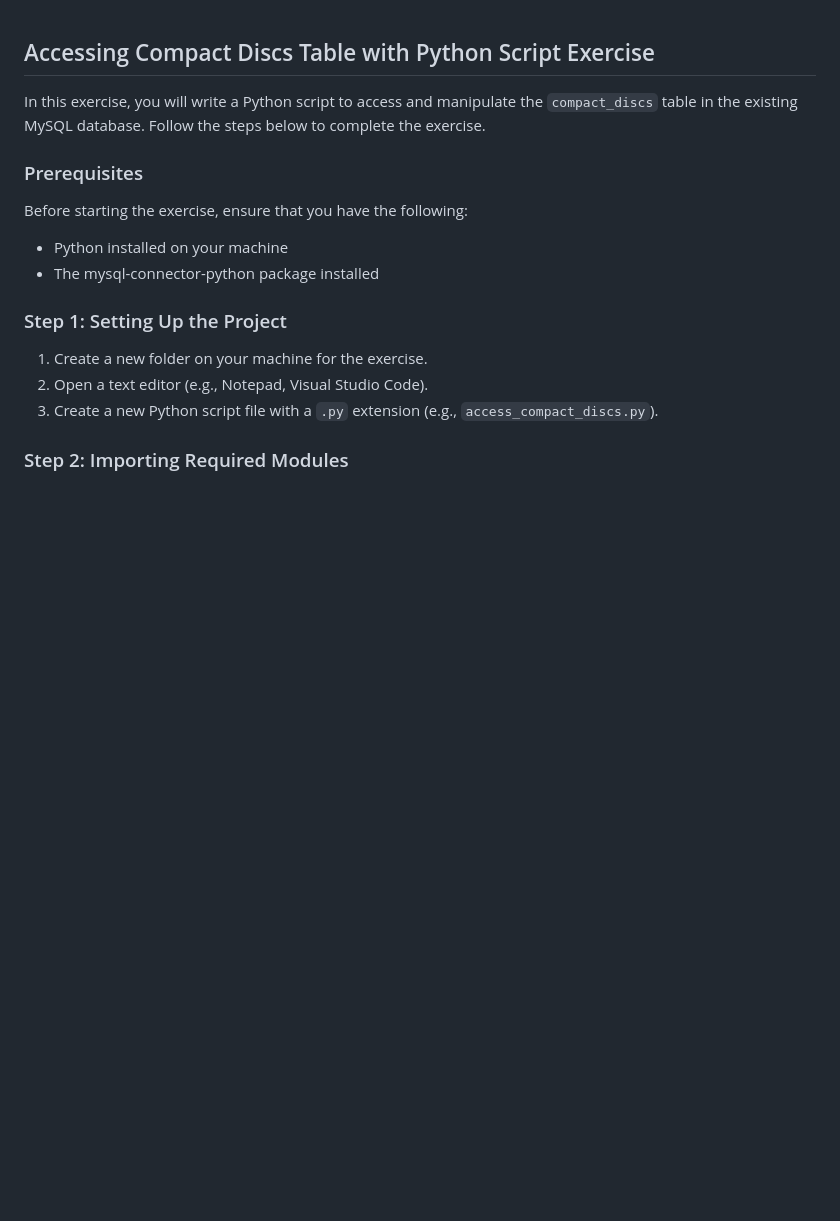
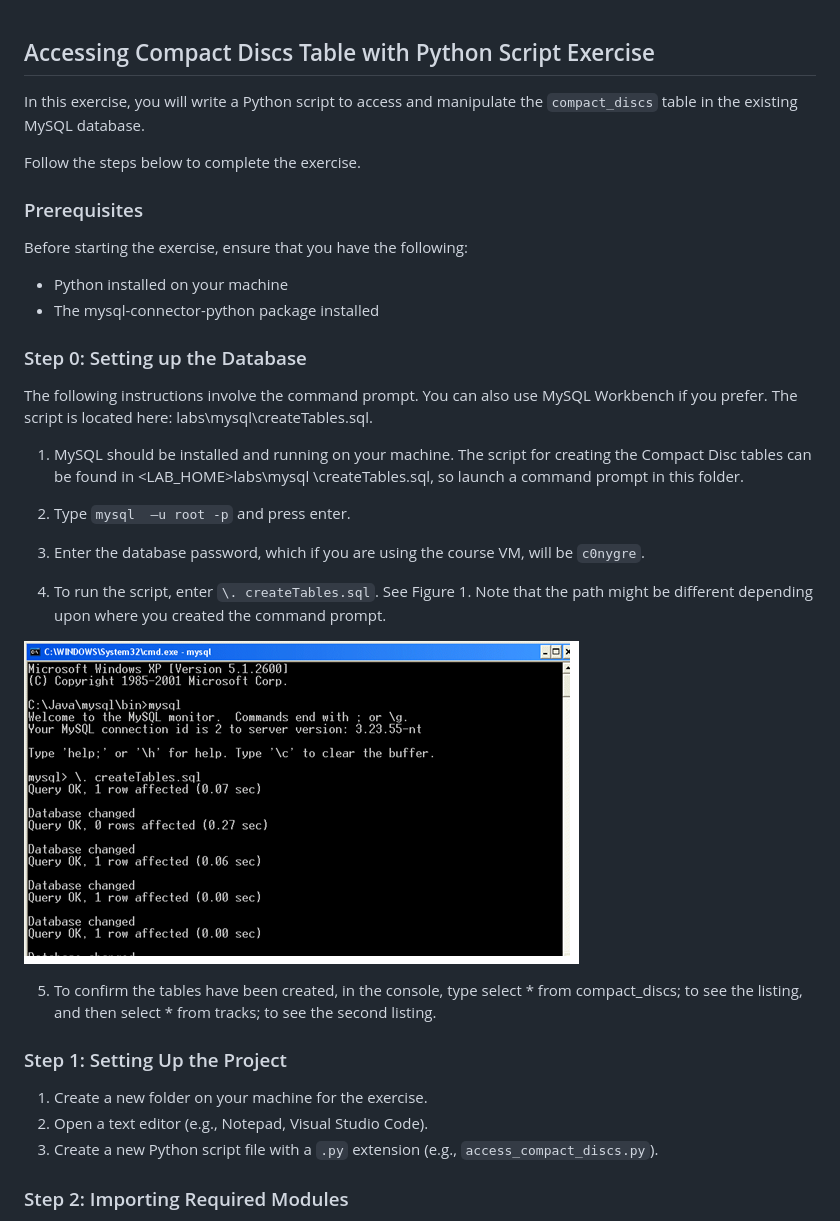
Before and after one commit to nicktodd/pythondemos, a Markdown page: lab_instructions/python_databases_lab.md, the part around the change. GitHub-like rendering; pictures changed too: lab_instructions/images/mysql-script.png (added); blank space fills up the shorter version.

````diff
--- a/lab_instructions/python_databases_lab.md
+++ b/lab_instructions/python_databases_lab.md
@@ -1,6 +1,8 @@
 ## Accessing Compact Discs Table with Python Script Exercise
 
-In this exercise, you will write a Python script to access and manipulate the `compact_discs` table in the existing MySQL database. Follow the steps below to complete the exercise.
+In this exercise, you will write a Python script to access and manipulate the `compact_discs` table in the existing MySQL database.
+
+Follow the steps below to complete the exercise.
 
 ### Prerequisites
 
@@ -8,6 +10,23 @@ Before starting the exercise, ensure that you have the following:
 
 - Python installed on your machine
 - The mysql-connector-python package installed
+
+### Step 0: Setting up the Database
+
+The following instructions involve the command prompt. You can also use MySQL Workbench if you prefer. The script is located here:  labs\mysql\createTables.sql.
+
+1.	MySQL should be installed and running on your machine. The script for creating the Compact Disc tables can be found in <LAB_HOME>labs\mysql \createTables.sql, so launch a command prompt in this folder.
+
+2.	Type ```mysql  –u root -p``` and press enter.
+
+3.	Enter the database password, which if you are using the course VM, will be ```c0nygre```.
+
+4.	To run the script, enter ```\. createTables.sql```. See Figure 1. Note that the path might be different depending upon where you created the command prompt.
+
+![Running the MySQL Script](./images/mysql-script.png)
+
+5.	To confirm the tables have been created, in the console, type select * from compact_discs; to see the listing, and then select * from tracks; to see the second listing.
+
 
 ### Step 1: Setting Up the Project
 
````
Also changed, not shown: lab_instructions/basic_flask.md (+3 -47 lines), 8 other files.
